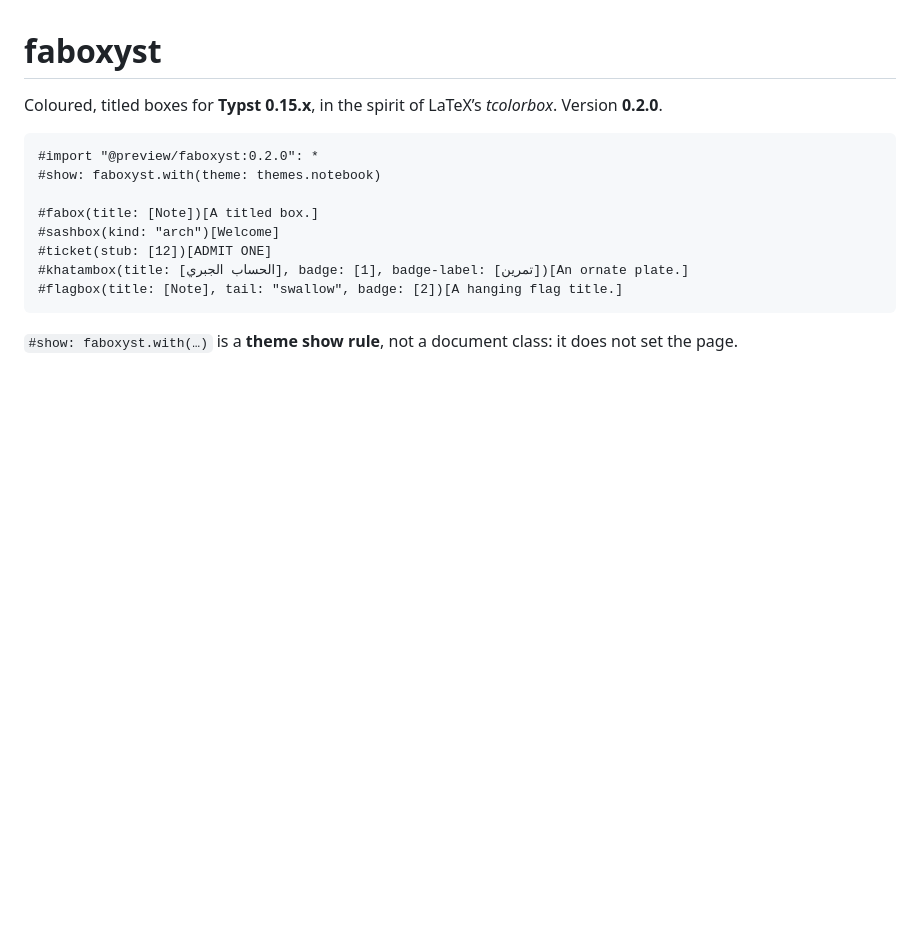
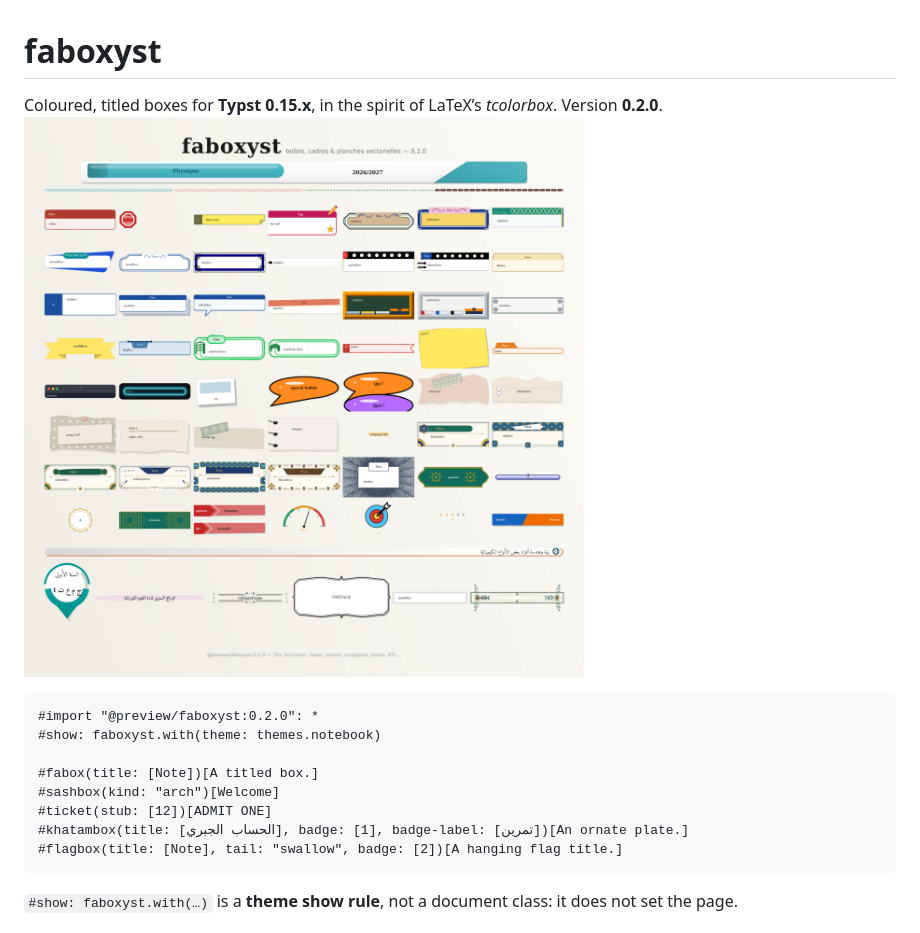
Before and after one commit to fergousA/faboxyst, a Markdown page: README.md, the part around the change. Rendered like a GitHub page; blank space fills up the shorter version.

Commit message:
Update README with thumbnail for version 0.2.0
Added a thumbnail image for faboxyst version 0.2.0.

````diff
--- a/README.md
+++ b/README.md
@@ -2,6 +2,7 @@
 
 Coloured, titled boxes for **Typst 0.15.x**, in the spirit of LaTeX’s
 *tcolorbox*. Version **0.2.0**.
+![faboxyst 0.2.0 thumbnail](thumbnail.png)
 ```typst
 #import "@preview/faboxyst:0.2.0": *
 #show: faboxyst.with(theme: themes.notebook)
````
